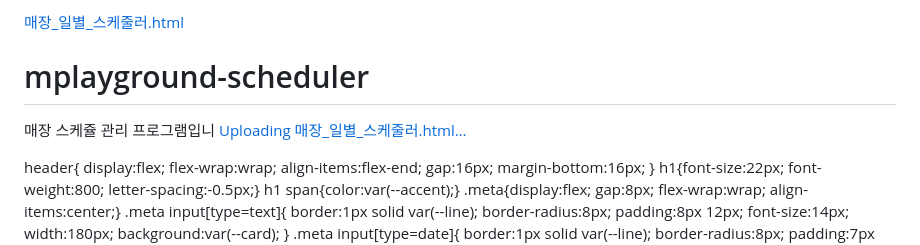
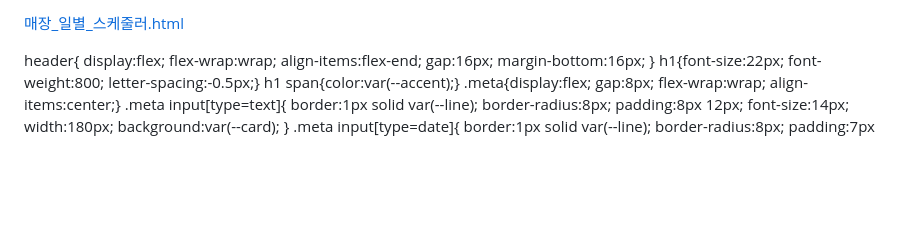
Before and after one commit to gkstkdfhr19950207-stack/mplayground-scheduler, a Markdown page: README.md, the part around the change. Rendered like a GitHub page; blank space fills up the shorter version.

```diff
--- a/README.md
+++ b/README.md
@@ -1,7 +1,4 @@
-[매장_일별_스케줄러.html](https://github.com/user-attachments/files/29959971/_._.html)
-# mplayground-scheduler
-매장 스케쥴 관리 프로그램입니
-[Uploading 매장_일별_스케줄러.html…]()
+[매장_일별_스케줄러.html](https://github.com/user-attachments/files/29959994/_._.html)
 <!DOCTYPE html>
 <html lang="ko">
 <head>
```
